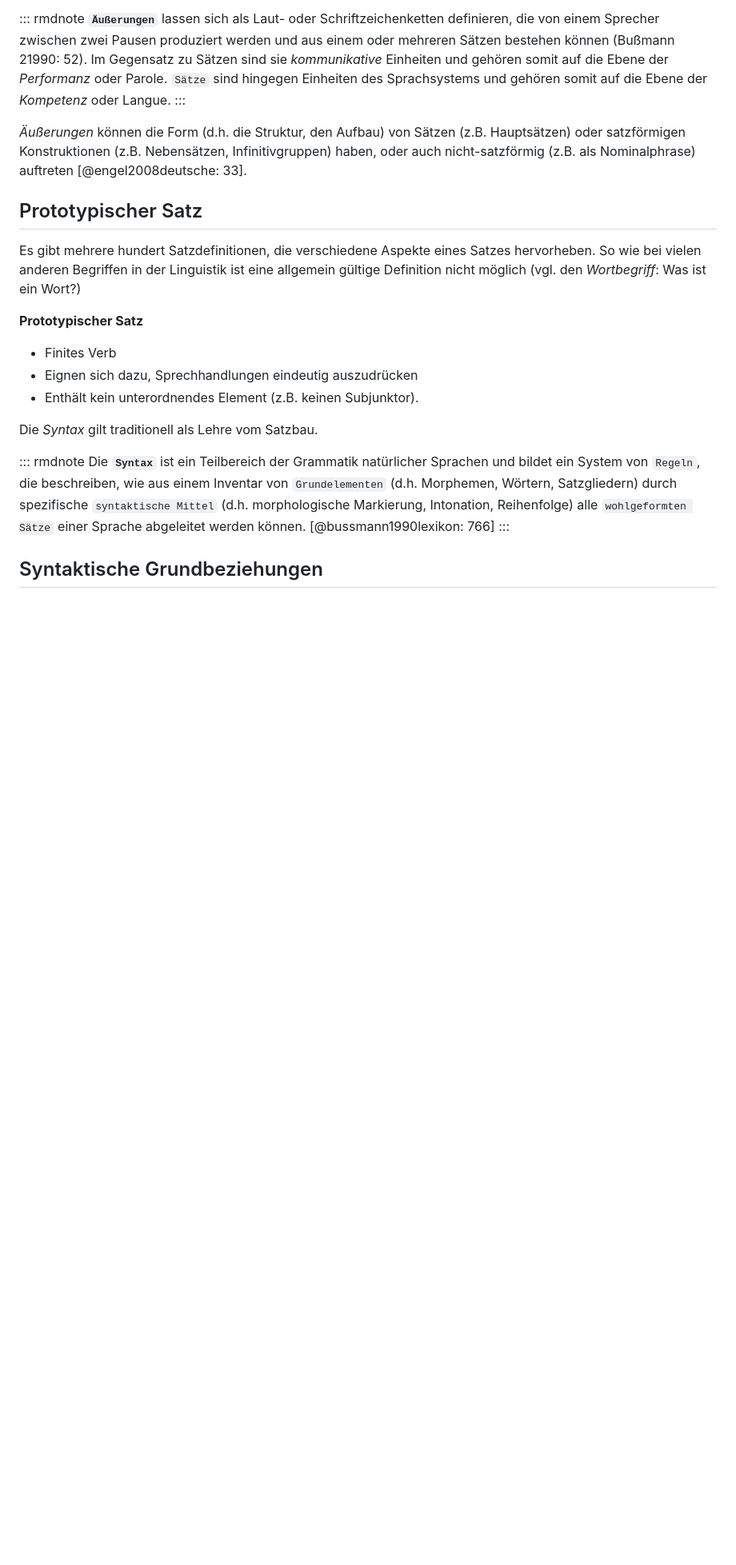
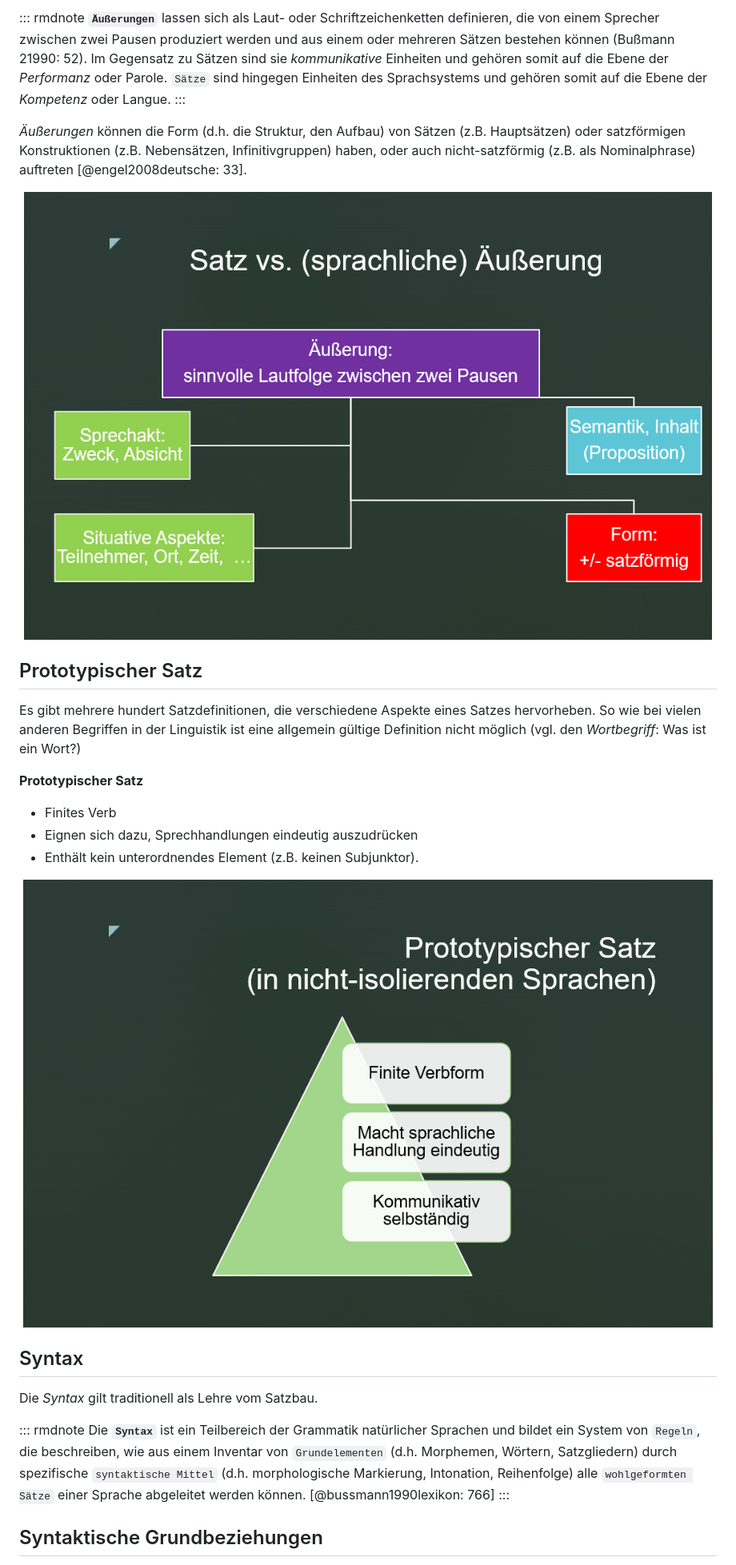
Before and after one commit to GoljiS/syntax-2022, a Markdown page: docs/1-gegenstand.md, the part around the change. Shown: that part at 80% size. Drawn GitHub-style; pictures changed too: docs/pictures/aeusserung_vs_satz.png (added), docs/pictures/satzdefinition.png (added); blank space fills up the shorter version.

```diff
--- a/docs/1-gegenstand.md
+++ b/docs/1-gegenstand.md
@@ -23,6 +23,9 @@ Im Gegensatz zu Sätzen sind sie *kommunikative* Einheiten und gehören somit au
 
 *Äußerungen* können die Form (d.h. die Struktur, den Aufbau) von Sätzen (z.B. Hauptsätzen) oder satzförmigen Konstruktionen (z.B. Nebensätzen, Infinitivgruppen) haben, oder auch nicht-satzförmig (z.B. als Nominalphrase) auftreten [@engel2008deutsche: 33].
 
+<img src="pictures/aeusserung_vs_satz.png" width="100%" />
+
+
 ## Prototypischer Satz
 
 Es gibt mehrere hundert Satzdefinitionen, die verschiedene Aspekte eines Satzes hervorheben. So wie bei vielen anderen Begriffen in der Linguistik ist eine allgemein gültige Definition nicht möglich (vgl. den *Wortbegriff*: Was ist ein Wort?)
@@ -31,6 +34,11 @@ Es gibt mehrere hundert Satzdefinitionen, die verschiedene Aspekte eines Satzes
 - Finites Verb
 - Eignen sich dazu, Sprechhandlungen eindeutig auszudrücken
 - Enthält kein unterordnendes Element (z.B. keinen Subjunktor).
+
+<img src="pictures/satzdefinition.png" width="100%" />
+
+
+## Syntax
 
 Die *Syntax* gilt traditionell als Lehre vom Satzbau.
 
```
Also changed, not shown: docs/2-satztypologie.md (+9 -2 lines), docs/pictures/aeusserungen_einfache_komplexe.png, docs/pictures/kopfposition_de_sl.png (added), docs/pictures/phrasenprinzip.png (added), 8 other files.
